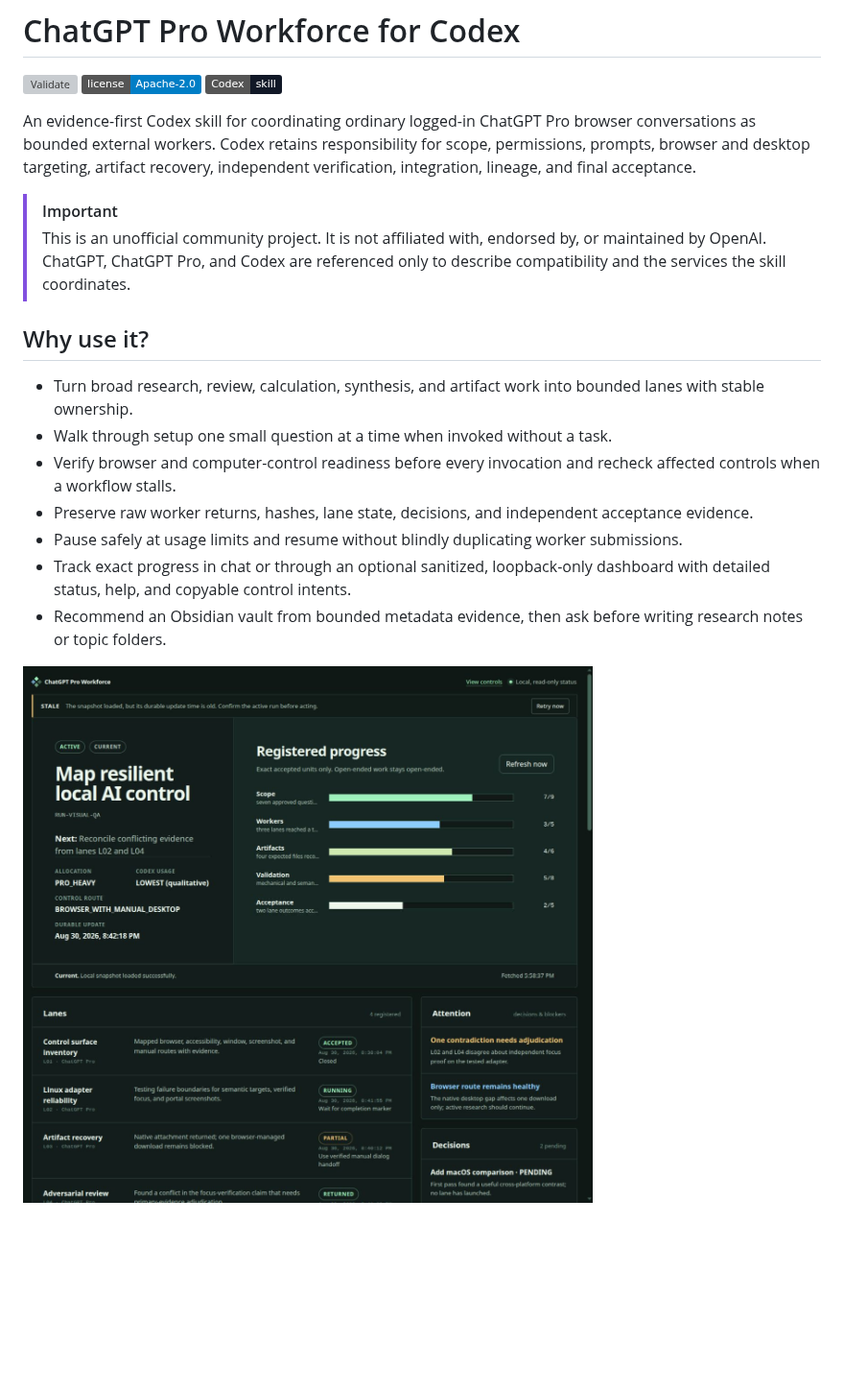
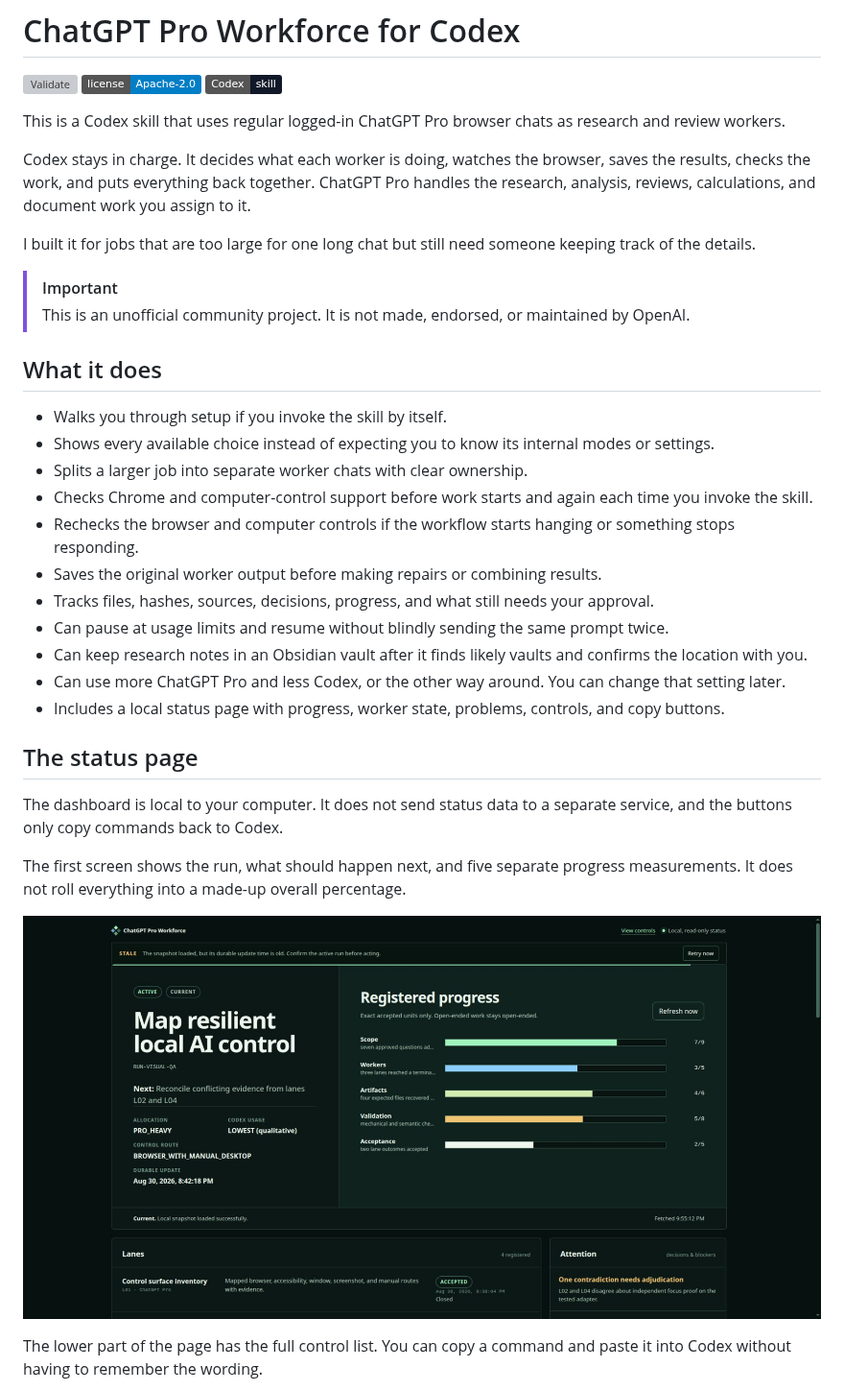
Before and after one commit to jemo19/chatgpt-pro-workforce, a Markdown page: README.md, the part around one of its changes. Shown at 96% size. GitHub-like rendering; pictures changed too: docs/images/dashboard-overview-v1.1.jpg (added), docs/images/dashboard-preview.jpg (deleted); badges without logos; blank space fills up the shorter version; grey boxes are pictures that could not be loaded.

Commit message:
Rewrite README and refresh dashboard screenshots

```diff
--- a/README.md
+++ b/README.md
@@ -4,30 +4,54 @@
 [![License](https://img.shields.io/badge/license-Apache--2.0-blue.svg)](LICENSE)
 [![Codex skill](https://img.shields.io/badge/Codex-skill-111827)](chatgpt-pro-workforce/SKILL.md)
 
-An evidence-first Codex skill for coordinating ordinary logged-in ChatGPT Pro
-browser conversations as bounded external workers. Codex retains responsibility
-for scope, permissions, prompts, browser and desktop targeting, artifact
-recovery, independent verification, integration, lineage, and final acceptance.
+This is a Codex skill that uses regular logged-in ChatGPT Pro browser chats as
+research and review workers.
+
+Codex stays in charge. It decides what each worker is doing, watches the browser,
+saves the results, checks the work, and puts everything back together. ChatGPT
+Pro handles the research, analysis, reviews, calculations, and document work you
+assign to it.
+
+I built it for jobs that are too large for one long chat but still need someone
+keeping track of the details.
 
 > [!IMPORTANT]
-> This is an unofficial community project. It is not affiliated with, endorsed
-> by, or maintained by OpenAI. ChatGPT, ChatGPT Pro, and Codex are referenced
-> only to describe compatibility and the services the skill coordinates.
+> This is an unofficial community project. It is not made, endorsed, or
+> maintained by OpenAI.
 
-## Why use it?
+## What it does
 
-- Turn broad research, review, calculation, synthesis, and artifact work into
-  bounded lanes with stable ownership.
-- Walk through setup one small question at a time when invoked without a task.
-- Verify browser and computer-control readiness before every invocation and
-  recheck affected controls when a workflow stalls.
-- Preserve raw worker returns, hashes, lane state, decisions, and independent
-  acceptance evidence.
-- Pause safely at usage limits and resume without blindly duplicating worker
-  submissions.
-- Track exact progress in chat or through an optional sanitized, loopback-only
-  dashboard with detailed status, help, and copyable control intents.
-- Recommend an Obsidian vault from bounded metadata evidence, then ask before
-  writing research notes or topic folders.
+- Walks you through setup if you invoke the skill by itself.
+- Shows every available choice instead of expecting you to know its internal
+  modes or settings.
+- Splits a larger job into separate worker chats with clear ownership.
+- Checks Chrome and computer-control support before work starts and again each
+  time you invoke the skill.
+- Rechecks the browser and computer controls if the workflow starts hanging or
+  something stops responding.
+- Saves the original worker output before making repairs or combining results.
+- Tracks files, hashes, sources, decisions, progress, and what still needs your
+  approval.
+- Can pause at usage limits and resume without blindly sending the same prompt
+  twice.
+- Can keep research notes in an Obsidian vault after it finds likely vaults and
+  confirms the location with you.
+- Can use more ChatGPT Pro and less Codex, or the other way around. You can
+  change that setting later.
+- Includes a local status page with progress, worker state, problems, controls,
+  and copy buttons.
 
-![Sanitized workforce status dashboard](docs/images/dashboard-preview.jpg)
+## The status page
+
+The dashboard is local to your computer. It does not send status data to a
+separate service, and the buttons only copy commands back to Codex.
+
+The first screen shows the run, what should happen next, and five separate
+progress measurements. It does not roll everything into a made-up overall
+percentage.
+
+![Workforce dashboard overview](docs/images/dashboard-overview-v1.1.jpg)
+
+The lower part of the page has the full control list. You can copy a command and
+paste it into Codex without having to remember the wording.
+
```
Also changed, not shown: other parts of README.md (+179 -129 lines), docs/images/dashboard-controls-v1.1.jpg (added).
